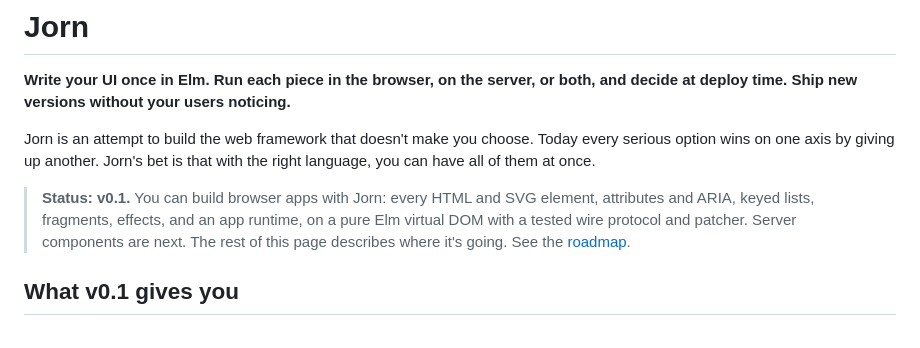
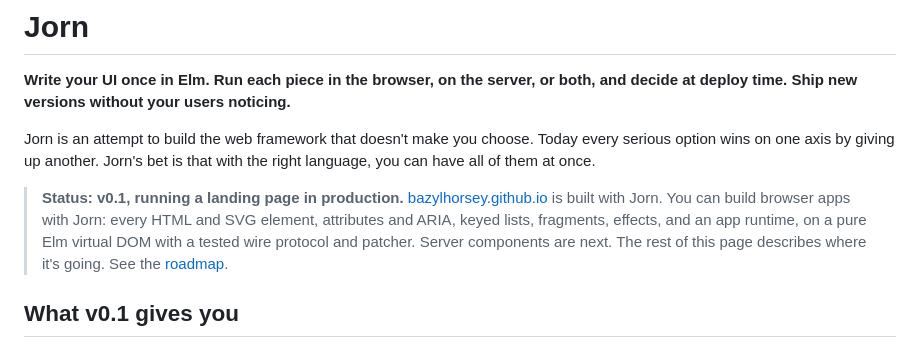
Before and after one commit to bazylhorsey/jorn, a Markdown page: README.md, the part around the change. Drawn GitHub-style.

Commit message:
Update README status: running a landing page in production

```diff
--- a/README.md
+++ b/README.md
@@ -4,7 +4,7 @@
 
 Jorn is an attempt to build the web framework that doesn't make you choose. Today every serious option wins on one axis by giving up another. Jorn's bet is that with the right language, you can have all of them at once.
 
-> **Status: v0.1.** You can build browser apps with Jorn: every HTML and SVG element, attributes and ARIA, keyed lists, fragments, effects, and an app runtime, on a pure Elm virtual DOM with a tested wire protocol and patcher. Server components are next. The rest of this page describes where it's going. See the [roadmap](ROADMAP.md).
+> **Status: v0.1, running a landing page in production.** [bazylhorsey.github.io](https://bazylhorsey.github.io) is built with Jorn. You can build browser apps with Jorn: every HTML and SVG element, attributes and ARIA, keyed lists, fragments, effects, and an app runtime, on a pure Elm virtual DOM with a tested wire protocol and patcher. Server components are next. The rest of this page describes where it's going. See the [roadmap](ROADMAP.md).
 
 ## What v0.1 gives you
 
```
